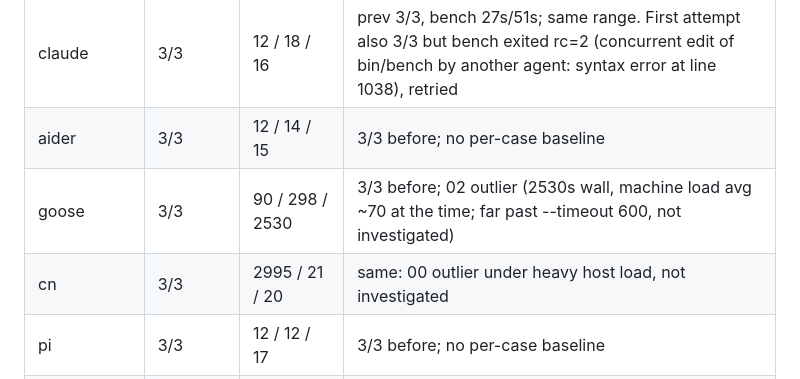
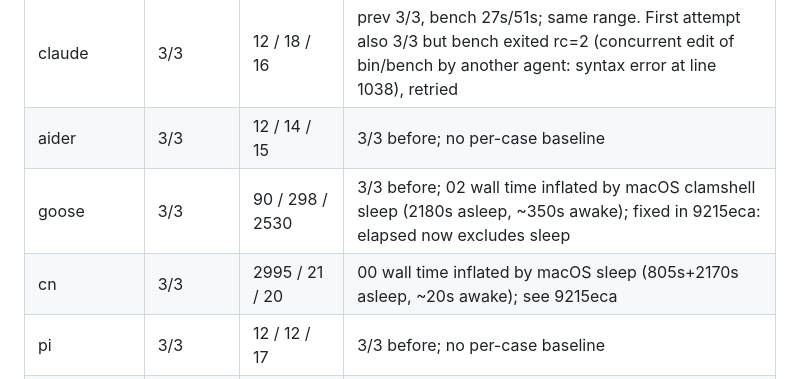
Before and after one commit to jesperronn/local-model-evaluator-bench, a Markdown page: docs/tools/splash.md, the part around the change. Drawn GitHub-style.

Commit message:
docs(splash): goose/cn smoke outliers were macOS sleep, not hangs

```diff
--- a/docs/tools/splash.md
+++ b/docs/tools/splash.md
@@ -264,8 +264,8 @@ Model `unsloth/Qwen3.8-27B-GGUF:UD-Q4_K_M`; one adapter at a time, `--skip-compa
 |---|---|---|---|
 | claude | 3/3 | 12 / 18 / 16 | prev 3/3, bench 27s/51s; same range. First attempt also 3/3 but bench exited rc=2 (concurrent edit of bin/bench by another agent: syntax error at line 1038), retried |
 | aider | 3/3 | 12 / 14 / 15 | 3/3 before; no per-case baseline |
-| goose | 3/3 | 90 / 298 / 2530 | 3/3 before; 02 outlier (2530s wall, machine load avg ~70 at the time; far past --timeout 600, not investigated) |
-| cn | 3/3 | 2995 / 21 / 20 | same: 00 outlier under heavy host load, not investigated |
+| goose | 3/3 | 90 / 298 / 2530 | 3/3 before; 02 wall time inflated by macOS clamshell sleep (2180s asleep, ~350s awake); fixed in 9215eca: elapsed now excludes sleep |
+| cn | 3/3 | 2995 / 21 / 20 | 00 wall time inflated by macOS sleep (805s+2170s asleep, ~20s awake); see 9215eca |
 | pi | 3/3 | 12 / 12 / 17 | 3/3 before; no per-case baseline |
 | omp | 3/3 | 66 / 30 / 12 | 3/3 before |
 | codex | 3/3 | 244 / 229 / 24 | prev 20 / 28 / 16 (re-smoke); slower now, 00/01 cold/queued |
```
